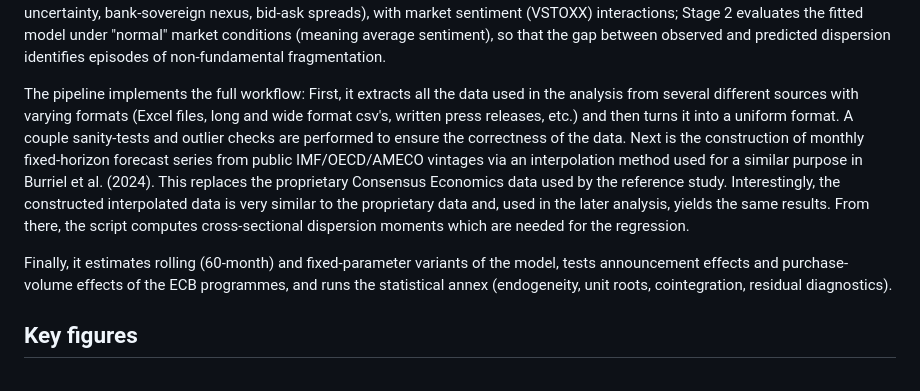
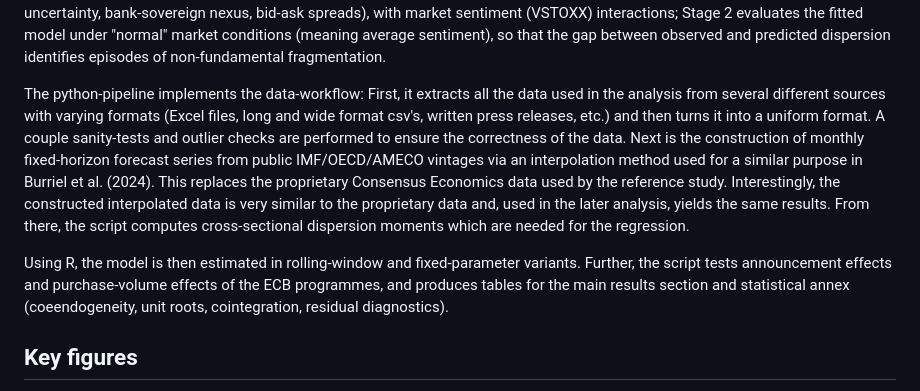
Before and after one commit to pb348/sovereign-spread-fragmentation, a Markdown page: README.md, the part around the change. GitHub-like rendering.

Commit message:
Clarify data workflow and model estimation in README
Updated the README to clarify the data workflow and model estimation process.

```diff
--- a/README.md
+++ b/README.md
@@ -49,15 +49,13 @@ evaluates the fitted model under "normal" market conditions (meaning average sen
 between observed and predicted dispersion identifies episodes of
 non-fundamental fragmentation.
 
-The pipeline implements the full workflow: First, it extracts all the data used in the analysis from several different sources with varying formats (Excel files, long and wide format csv's, written press releases, etc.) and then turns it into a uniform format. A couple sanity-tests and outlier checks are performed to ensure the correctness of the data.
+The python-pipeline implements the  data-workflow: First, it extracts all the data used in the analysis from several different sources with varying formats (Excel files, long and wide format csv's, written press releases, etc.) and then turns it into a uniform format. A couple sanity-tests and outlier checks are performed to ensure the correctness of the data.
 Next is the construction of monthly fixed-horizon forecast series from public IMF/OECD/AMECO vintages via an interpolation
 method used for a similar purpose in Burriel et al. (2024). This replaces the proprietary Consensus
 Economics data used by the reference study. Interestingly, the constructed interpolated data is very similar to the proprietary data and, used in the later analysis, yields the same results. From there, the script computes cross-sectional
 dispersion moments which are needed for the regression.
 
-Finally, it estimates rolling (60-month) and fixed-parameter variants
-of the model, tests announcement effects and purchase-volume effects of the
-ECB programmes, and runs the statistical annex (endogeneity, unit roots,
+Using R, the model is then estimated in rolling-window and fixed-parameter variants. Further, the script tests announcement effects and purchase-volume effects of the ECB programmes, and produces tables for the main results section and statistical annex (coeendogeneity, unit roots,
 cointegration, residual diagnostics).
 
 ## Key figures
```
